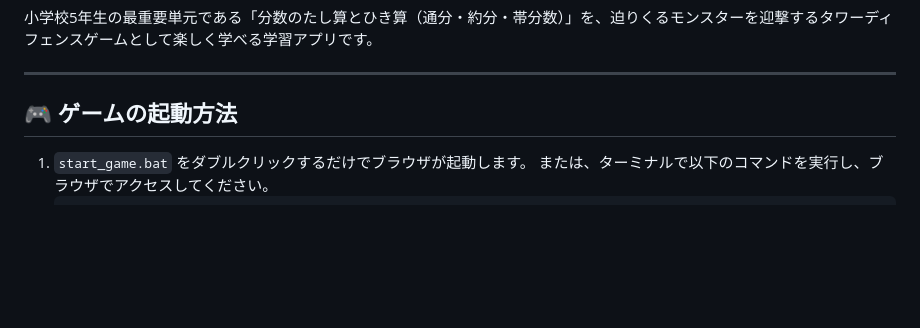
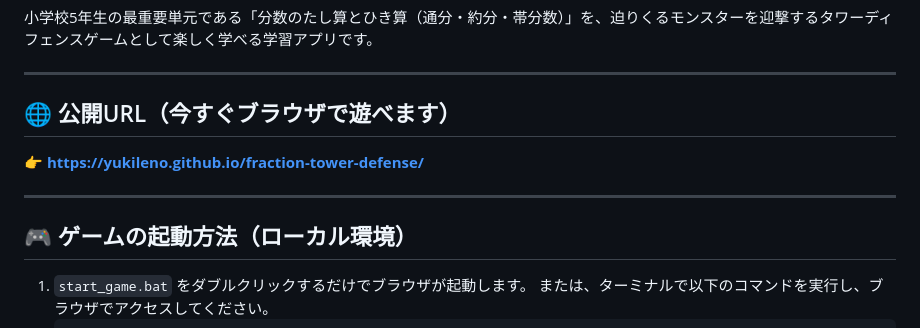
Before and after one commit to yukileno/fraction-tower-defense, a Markdown page: README.md, the part around the change. GitHub-like rendering; blank space fills up the shorter version.

Commit message:
docs: add GitHub Pages URL to README

```diff
--- a/README.md
+++ b/README.md
@@ -5,7 +5,13 @@
 
 ---
 
-## 🎮 ゲームの起動方法
+## 🌐 公開URL（今すぐブラウザで遊べます）
+
+👉 **https://yukileno.github.io/fraction-tower-defense/**
+
+---
+
+## 🎮 ゲームの起動方法（ローカル環境）
 
 1. `start_game.bat` をダブルクリックするだけでブラウザが起動します。
    または、ターミナルで以下のコマンドを実行し、ブラウザでアクセスしてください。
```
